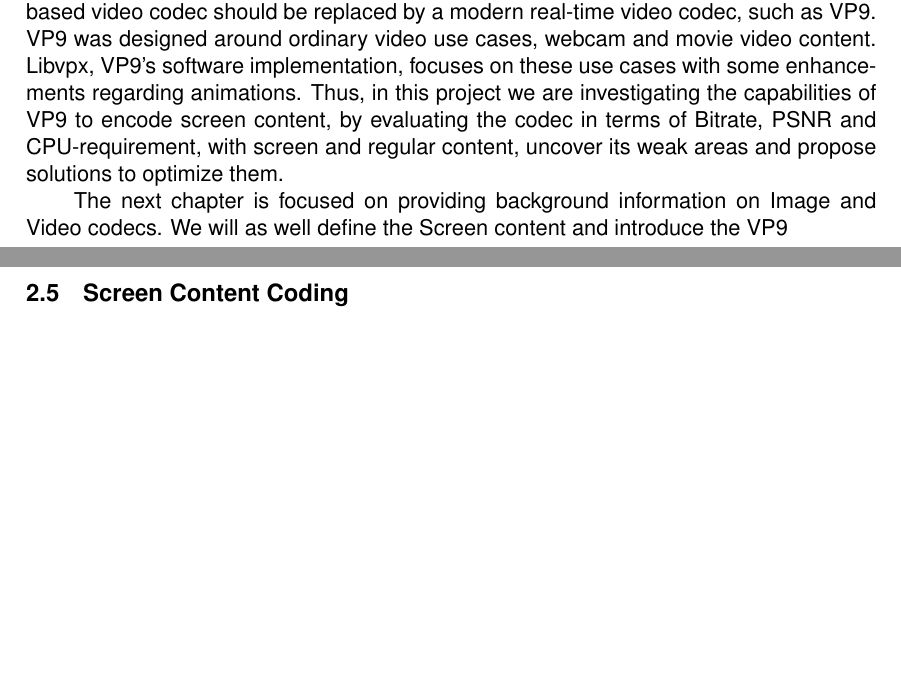
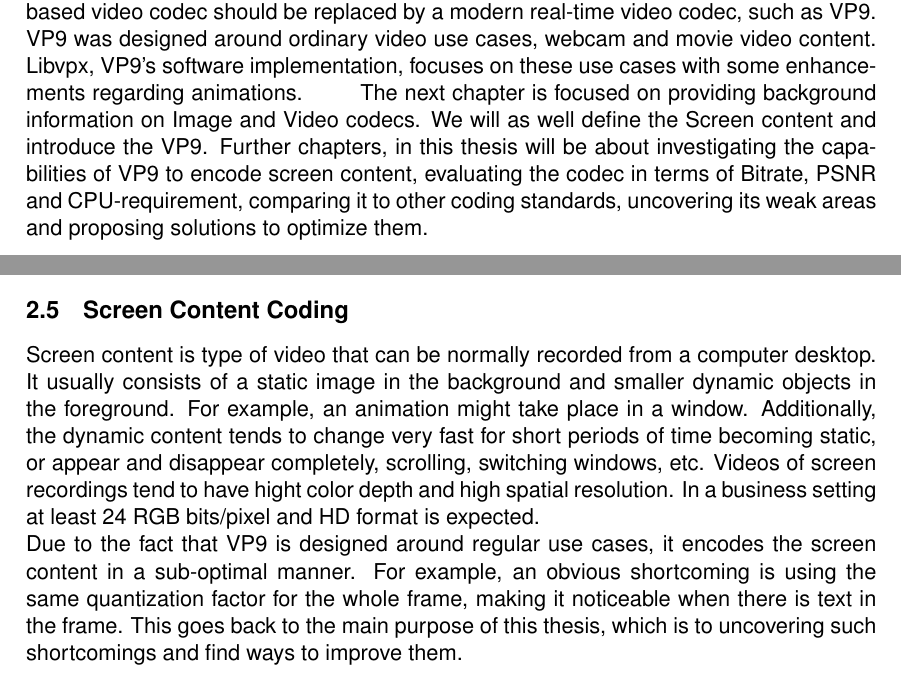
Before and after one commit to petrulupascu/Project, a LaTeX document (source/BSc_Project_Petru_Lupascu.tex): two parts of pages 4 and 13 of 14 before the commit and two parts of pages 4 and 12 of 13 after it, joined at a grey line, cut so that both start at the same text, the shorter picture padded with empty space. Compiled offline with pdfLaTeX.

Commit message:
Finished literature background

```diff
--- a/source/BSc_Project_Petru_Lupascu.tex
+++ b/source/BSc_Project_Petru_Lupascu.tex
@@ -134,8 +134,8 @@ an expensive asset, fact which is still relevant. Throughout the years, video co
 Straight Forward Pulse Code Modulation (PCM) was one of the first attempts in coding video signals at around 140 Mbits/s. Since then the coding techniques has seen massive development in order to catch up with the demands. Modern codecs are able to code Video Signals as low as 9 Mbits/s for HDTV format. Newer generation codecs target the same performance as the previous generation at half the  bit rate, however at the expense of increasing complexity. Most coding schemes require hardware implementations for optimized performance, making standardization essential in order to ensure compatibility with as large amount of devices
 as possible \cite{ghanbari2011standard} . \\
 \indent Most of the standards developed by two groups: the Video Coding Experts Group (VCEG), known for H26x family of codecs and Moving Picture Experts Group (MPEG) known for MPEG-X family of codecs. After being approved, a codec is licensed to software developers and hardware manufacturers for a fee. Since the middle of the last decade, open source and royalty free codecs are being developed and have gained traction, effectively competing with the standard families mentioned above. Some of the most popular ones that were developed such as the VPx family. \\
-\indent Due to the good performance and open source nature of the VPx codec family, companies, such as LogMeIn started incorporating them in their Video Conferencing software, by implementing software-based codecs. Currently, LogMeIn uses a software-based codec to encode and decode screen content of online conferences. The codec performs compression of screen content video stream prior to sending the stream over the Internet and decompresses it at the receiver side. Moving forward, the current software-based video codec should be replaced by a modern real-time video codec, such as VP9. VP9 was designed around ordinary video use cases, webcam and movie video content. Libvpx, VP9’s software implementation, focuses on these use cases with some enhancements regarding animations. Thus, in this project we are investigating the capabilities of VP9 to encode screen content, by evaluating the codec in terms of Bitrate, PSNR and CPU-requirement, with screen and regular content, uncover its weak areas and propose solutions to optimize them.\\
-\indent The next chapter is focused on providing background information on Image and Video codecs. We will as well define the Screen content and introduce the VP9 \\
+\indent Due to the good performance and open source nature of the VPx codec family, companies, such as LogMeIn started incorporating them in their Video Conferencing software, by implementing software-based codecs. Currently, LogMeIn uses a software-based codec to encode and decode screen content of online conferences. The codec performs compression of screen content video stream prior to sending the stream over the Internet and decompresses it at the receiver side. Moving forward, the current software-based video codec should be replaced by a modern real-time video codec, such as VP9. VP9 was designed around ordinary video use cases, webcam and movie video content. Libvpx, VP9’s software implementation, focuses on these use cases with some enhancements regarding animations.
+\indent The next chapter is focused on providing background information on Image and Video codecs. We will as well define the Screen content and introduce the VP9. Further chapters, in this thesis will be about investigating the capabilities of VP9 to encode screen content, evaluating the codec in terms of Bitrate, PSNR and CPU-requirement, comparing it to other coding standards, uncovering its weak areas and proposing solutions to optimize them.\\
 
 \iffalse
 \indent In the following chapter we will analyse VP9 for screen content in terms of bitrate, PSNR and computation power required and compare it to other modern standards such as High Efficiency Video Coding(H625 or MPEG-H), identifying the shortcoming of VP9.
@@ -270,6 +269,8 @@ Aside from intra-frame prediction, VP9 specifies inter-frame prediction by makin
 \subsection{Screen Content Coding}
 %define screene content
-
+\indent Screen content is type of video that can be normally recorded from a computer desktop. It usually consists of a static image in the background and smaller dynamic objects in the foreground. For example, an animation might take place in a window. Additionally, the dynamic content tends to change very fast for short periods of time becoming static, or appear and disappear completely, scrolling, switching windows, etc.
+Videos of screen recordings tend to have hight color depth and high spatial resolution. In a business setting at least 24 RGB bits/pixel and HD format is expected. \\
+Due to the fact that VP9 is designed around regular use cases, it encodes the screen content in a sub-optimal manner. For example, an obvious shortcoming is using the same quantization factor for the whole frame, making it noticeable when there is text in the frame. This goes back to the main purpose of this thesis, which is to uncovering such shortcomings and find ways to improve them.
 %the issue
 
 
```
Also changed, not shown: source/BSc_Project_Petru_Lupascu.tex (5 more changed lines).
